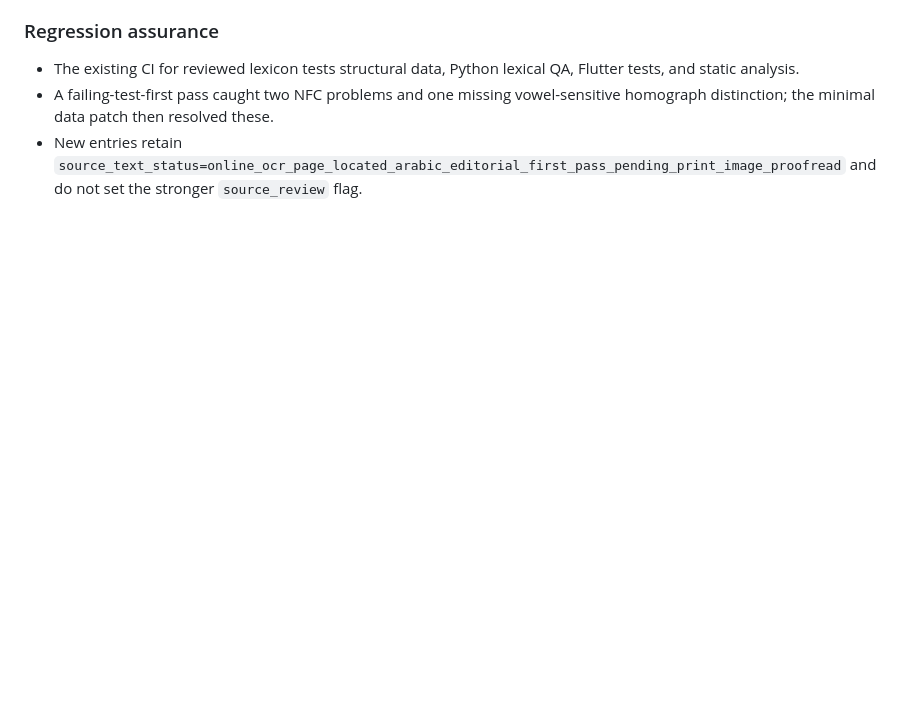
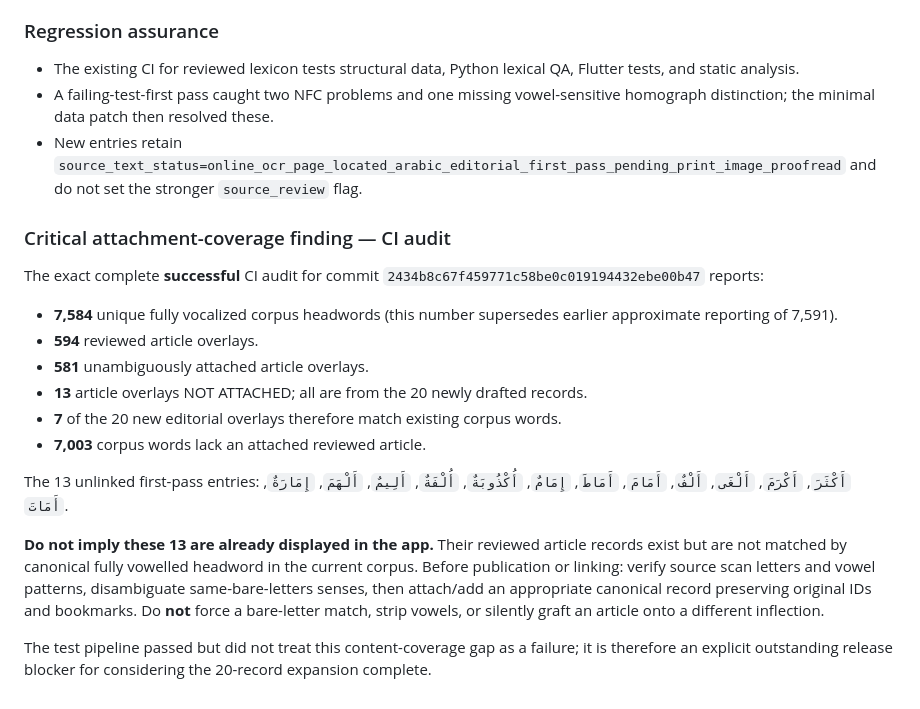
Before and after one commit to Xalidmuslim/Arabic-Academy-Flutter, a Markdown page: research/dictionary_sources/pages_31_33_first_pass_20261114.md, the part around the change. GitHub-like rendering; blank space fills up the shorter version.

Commit message:
docs: disclose 13 unlinked lexical overlays and exact 7584/594/581 coverage from CI

```diff
--- a/research/dictionary_sources/pages_31_33_first_pass_20261114.md
+++ b/research/dictionary_sources/pages_31_33_first_pass_20261114.md
@@ -79,3 +79,21 @@ Continue with online-page 34 / printed-page 30 only after the candidate-word lis
 - The existing CI for reviewed lexicon tests structural data, Python lexical QA, Flutter tests, and static analysis.
 - A failing-test-first pass caught two NFC problems and one missing vowel-sensitive homograph distinction; the minimal data patch then resolved these.
 - New entries retain `source_text_status=online_ocr_page_located_arabic_editorial_first_pass_pending_print_image_proofread` and do not set the stronger `source_review` flag.
+
+### Critical attachment-coverage finding — CI audit
+
+The exact complete **successful** CI audit for commit `2434b8c67f459771c58be0c019194432ebe00b47` reports:
+
+- **7,584** unique fully vocalized corpus headwords (this number supersedes earlier approximate reporting of 7,591).
+- **594** reviewed article overlays.
+- **581** unambiguously attached article overlays.
+- **13** article overlays NOT ATTACHED; all are from the 20 newly drafted records.
+- **7** of the 20 new editorial overlays therefore match existing corpus words.
+- **7,003** corpus words lack an attached reviewed article.
+
+The 13 unlinked first-pass entries:
+`أَكْثَرَ`, `أَكْرَمَ`, `أَلْغَى`, `أَلْفٌ`, `أَمَامَ`, `أَمَاطَ`, `إِمَامٌ`, `أُكْذُوبَةٌ`, `أُلْفَةٌ`, `أَلِيمٌ`, `أَلْهَمَ`, `إِمَارَةٌ`, `أَمَاتَ`.
+
+**Do not imply these 13 are already displayed in the app.** Their reviewed article records exist but are not matched by canonical fully vowelled headword in the current corpus. Before publication or linking: verify source scan letters and vowel patterns, disambiguate same-bare-letters senses, then attach/add an appropriate canonical record preserving original IDs and bookmarks. Do **not** force a bare-letter match, strip vowels, or silently graft an article onto a different inflection.
+
+The test pipeline passed but did not treat this content-coverage gap as a failure; it is therefore an explicit outstanding release blocker for considering the 20-record expansion complete.
```
